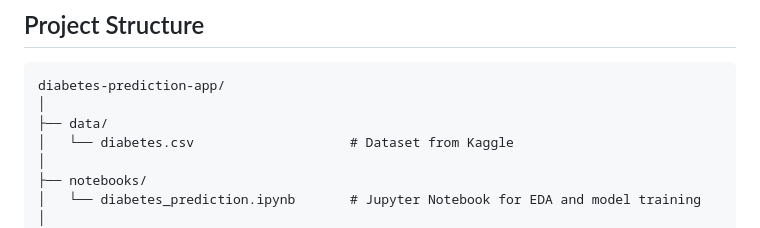
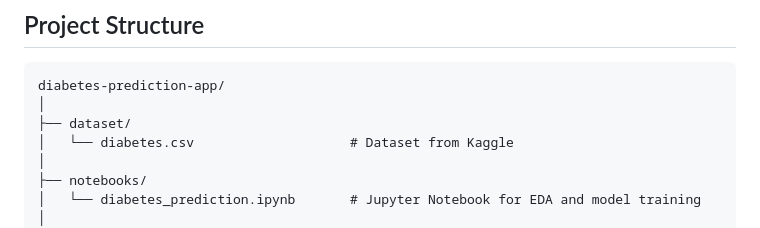
Before and after one commit to focky00/DiabetesPrediction, a Markdown page: README.md, the part around the change. Drawn GitHub-style.

````diff
--- a/README.md
+++ b/README.md
@@ -9,7 +9,7 @@ This repository contains a project developed under Data Science and Visualizatio
 ```plaintext
 diabetes-prediction-app/
 │
-├── data/
+├── dataset/
 │   └── diabetes.csv                    # Dataset from Kaggle
 │
 ├── notebooks/
````
